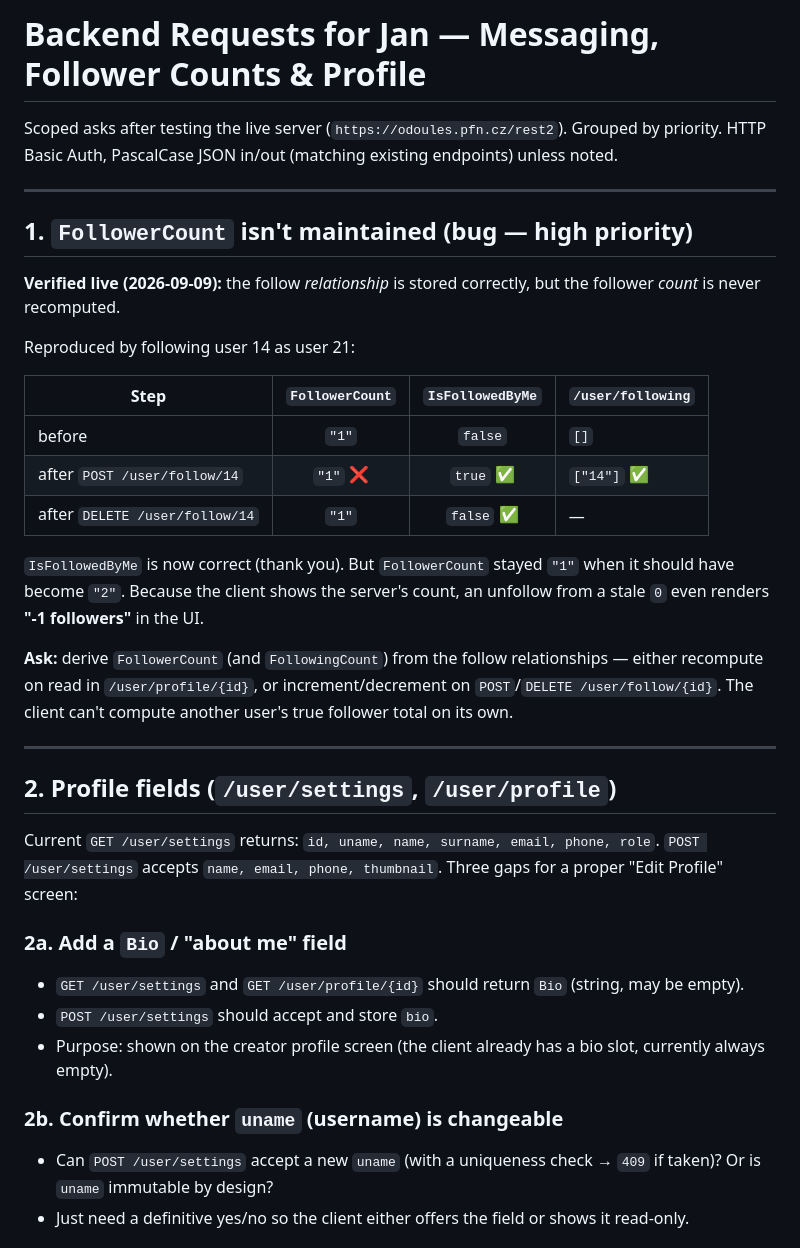
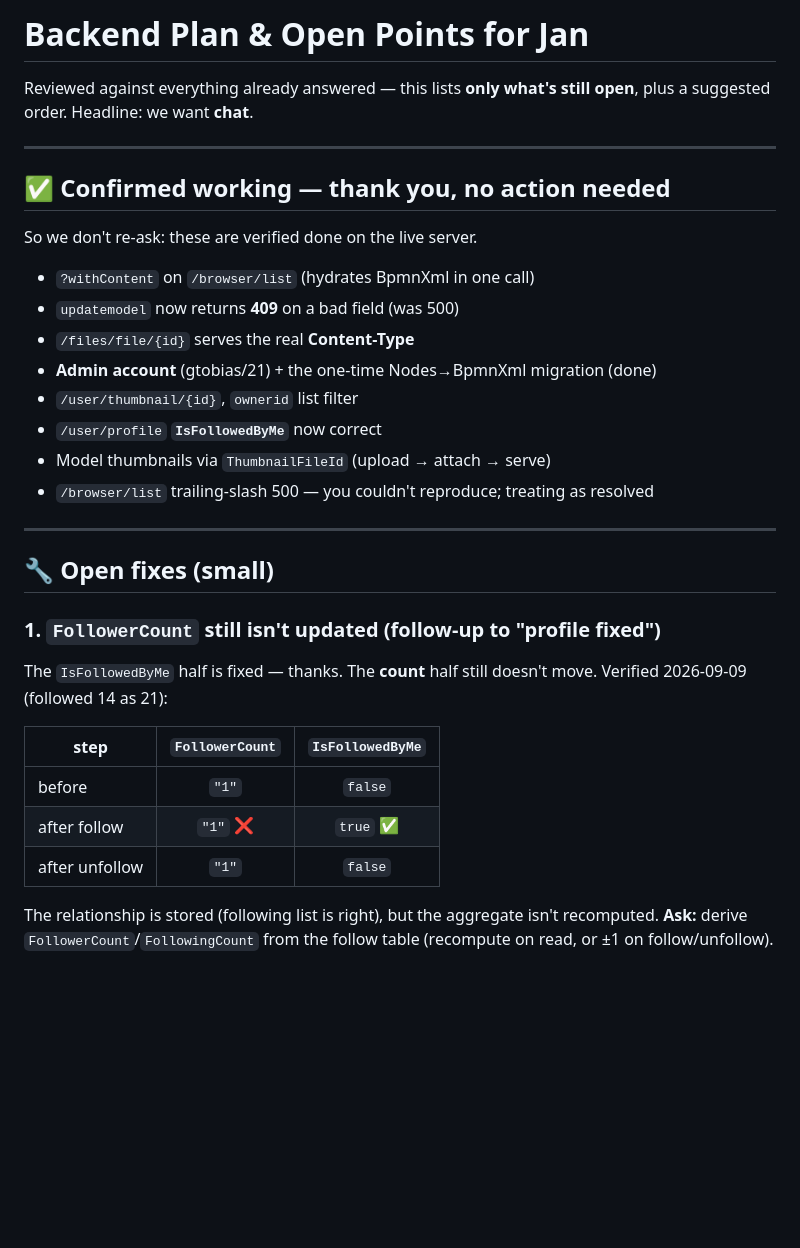
Before and after one commit to tobiasgemperli/BPMN-editor, a Markdown page: docs/backend-asks-jan.md, the part around one of its changes. Drawn GitHub-style; blank space fills up the shorter version.

```diff
--- a/docs/backend-asks-jan.md
+++ b/docs/backend-asks-jan.md
@@ -1,37 +1,34 @@
-# Backend Requests for Jan — Messaging, Follower Counts & Profile
+# Backend Plan & Open Points for Jan
 
-Scoped asks after testing the live server (`https://odoules.pfn.cz/rest2`). Grouped by priority. HTTP Basic Auth, PascalCase JSON in/out (matching existing endpoints) unless noted.
+Reviewed against everything already answered — this lists **only what's still open**, plus a suggested order. Headline: we want **chat**.
 
 ---
 
-## 1. `FollowerCount` isn't maintained (bug — high priority)
+## ✅ Confirmed working — thank you, no action needed
 
-**Verified live (2026-09-09):** the follow *relationship* is stored correctly, but the follower *count* is never recomputed.
+So we don't re-ask: these are verified done on the live server.
 
-Reproduced by following user 14 as user 21:
-
-| Step | `FollowerCount` | `IsFollowedByMe` | `/user/following` |
-|------|:---:|:---:|---|
-| before | `"1"` | `false` | `[]` |
-| after `POST /user/follow/14` | `"1"` ❌ | `true` ✅ | `["14"]` ✅ |
-| after `DELETE /user/follow/14` | `"1"` | `false` ✅ | — |
-
-`IsFollowedByMe` is now correct (thank you). But `FollowerCount` stayed `"1"` when it should have become `"2"`. Because the client shows the server's count, an unfollow from a stale `0` even renders **"-1 followers"** in the UI.
-
-**Ask:** derive `FollowerCount` (and `FollowingCount`) from the follow relationships — either recompute on read in `/user/profile/{id}`, or increment/decrement on `POST`/`DELETE /user/follow/{id}`. The client can't compute another user's true follower total on its own.
+- `?withContent` on `/browser/list` (hydrates BpmnXml in one call)
+- `updatemodel` now returns **409** on a bad field (was 500)
+- `/files/file/{id}` serves the real **Content-Type**
+- **Admin account** (gtobias/21) + the one-time Nodes→BpmnXml migration (done)
+- `/user/thumbnail/{id}`, `ownerid` list filter
+- `/user/profile` **`IsFollowedByMe`** now correct
+- Model thumbnails via `ThumbnailFileId` (upload → attach → serve)
+- `/browser/list` trailing-slash 500 — you couldn't reproduce; treating as resolved
 
 ---
 
-## 2. Profile fields (`/user/settings`, `/user/profile`)
+## 🔧 Open fixes (small)
 
-Current `GET /user/settings` returns: `id, uname, name, surname, email, phone, role`. `POST /user/settings` accepts `name, email, phone, thumbnail`. Three gaps for a proper "Edit Profile" screen:
+### 1. `FollowerCount` still isn't updated (follow-up to "profile fixed")
+The `IsFollowedByMe` half is fixed — thanks. The **count** half still doesn't move. Verified 2026-09-09 (followed 14 as 21):
 
-### 2a. Add a `Bio` / "about me" field
-- `GET /user/settings` and `GET /user/profile/{id}` should return `Bio` (string, may be empty).
-- `POST /user/settings` should accept and store `bio`.
-- Purpose: shown on the creator profile screen (the client already has a bio slot, currently always empty).
+| step | `FollowerCount` | `IsFollowedByMe` |
+|------|:---:|:---:|
+| before | `"1"` | `false` |
+| after follow | `"1"` ❌ | `true` ✅ |
+| after unfollow | `"1"` | `false` |
 
-### 2b. Confirm whether `uname` (username) is changeable
-- Can `POST /user/settings` accept a new `uname` (with a uniqueness check → `409` if taken)? Or is `uname` immutable by design?
-- Just need a definitive yes/no so the client either offers the field or shows it read-only.
+The relationship is stored (following list is right), but the aggregate isn't recomputed. **Ask:** derive `FollowerCount`/`FollowingCount` from the follow table (recompute on read, or ±1 on follow/unfollow).
 
```
Also changed, not shown: other parts of docs/backend-asks-jan.md (+21 -20 lines).
